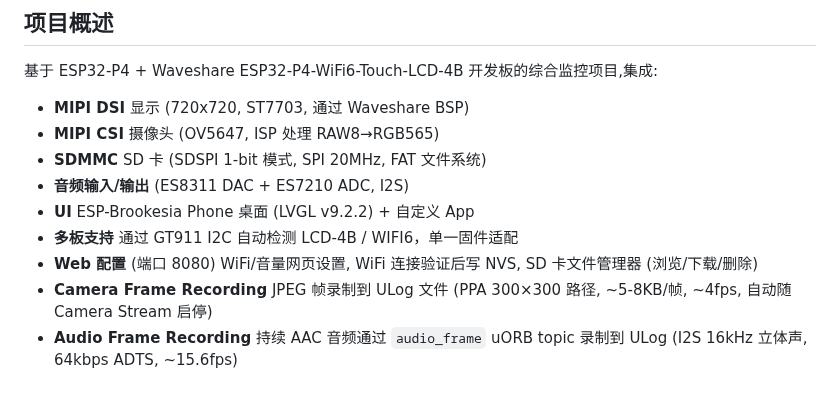
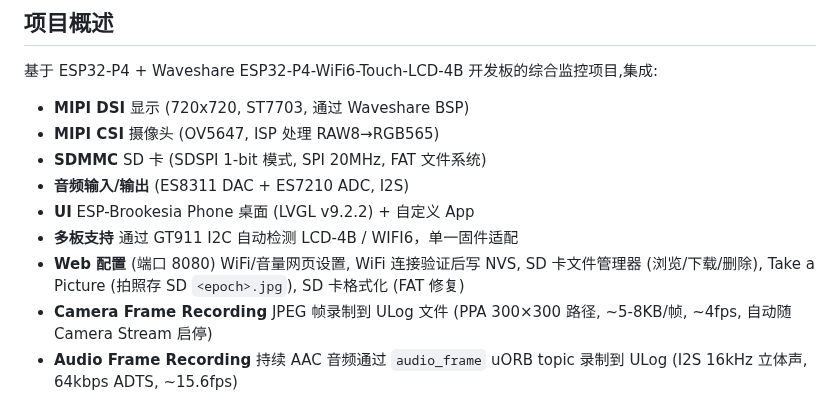
Before and after one commit to huanglilong/esp32p4_monitor, a Markdown page: PROJECT.md, the part around the change. GitHub-like rendering.

```diff
--- a/PROJECT.md
+++ b/PROJECT.md
@@ -12,7 +12,7 @@
 - **音频输入/输出** (ES8311 DAC + ES7210 ADC, I2S)
 - **UI** ESP-Brookesia Phone 桌面 (LVGL v9.2.2) + 自定义 App
 - **多板支持** 通过 GT911 I2C 自动检测 LCD-4B / WIFI6，单一固件适配
-- **Web 配置** (端口 8080) WiFi/音量网页设置, WiFi 连接验证后写 NVS, SD 卡文件管理器 (浏览/下载/删除)
+- **Web 配置** (端口 8080) WiFi/音量网页设置, WiFi 连接验证后写 NVS, SD 卡文件管理器 (浏览/下载/删除), Take a Picture (拍照存 SD `<epoch>.jpg`), SD 卡格式化 (FAT 修复)
 - **Camera Frame Recording** JPEG 帧录制到 ULog 文件 (PPA 300×300 路径, ~5-8KB/帧, ~4fps, 自动随 Camera Stream 启停)
 - **Audio Frame Recording** 持续 AAC 音频通过 `audio_frame` uORB topic 录制到 ULog (I2S 16kHz 立体声, 64kbps ADTS, ~15.6fps)
 
```
Also changed, not shown: PROJECT_REQUIREMENTS.md (+3 -0 lines), README.md (+1 -1 lines).
